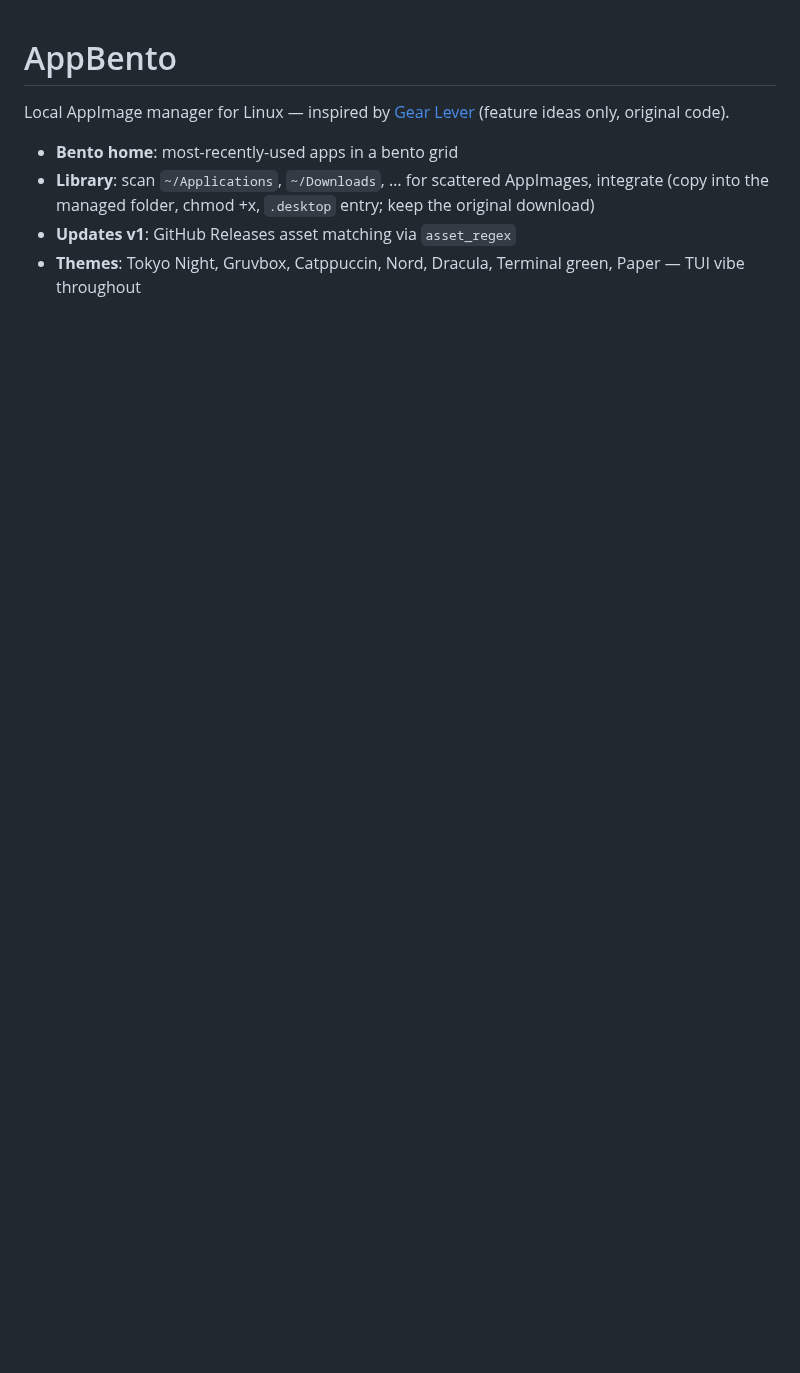
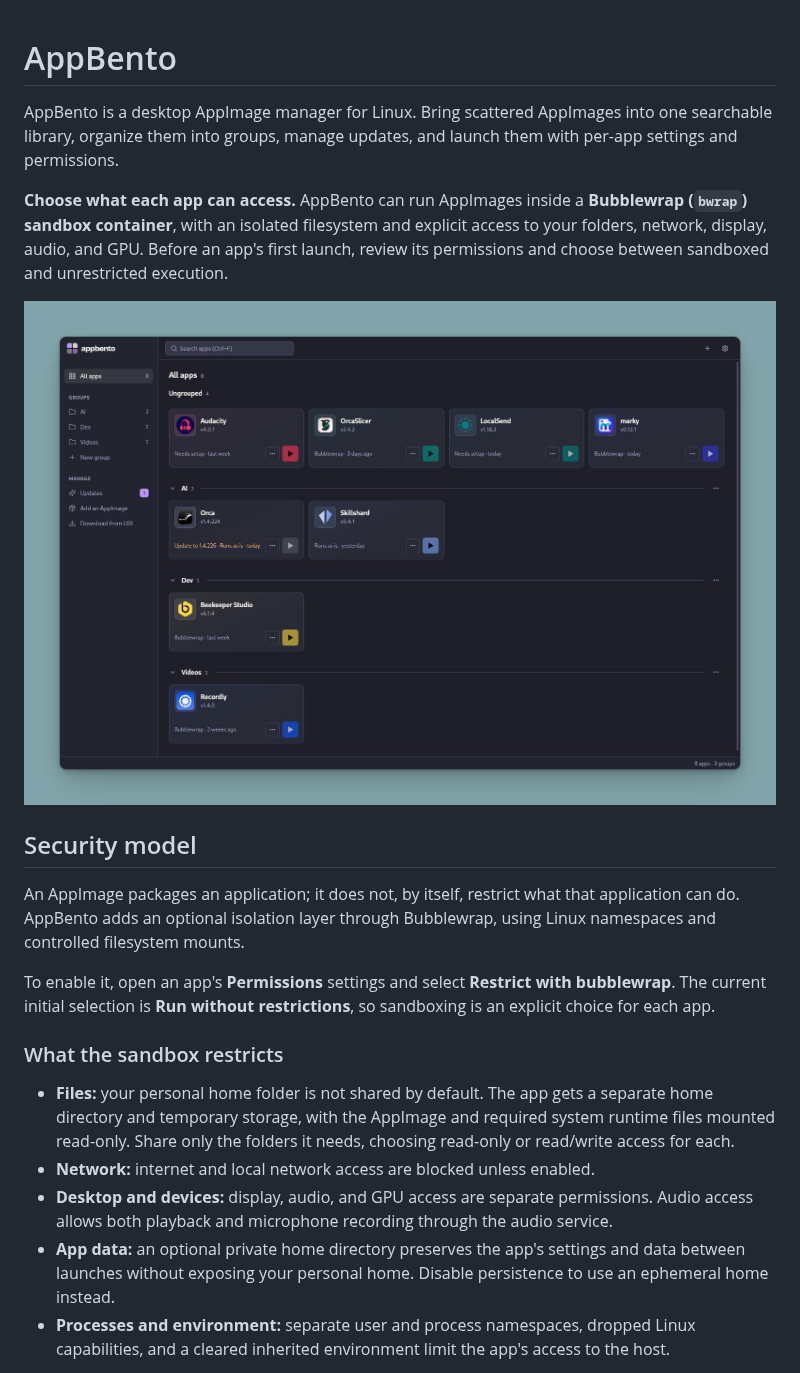
Before and after one commit to sergionoodles/appbento, a Markdown page: README.md, the part around one of its changes. Drawn GitHub-style; pictures changed too: assets/appbento-screenshot.png (added); blank space fills up the shorter version.

Commit message:
Expand README with sandbox and library guidance
- Add a product screenshot and explain AppBento’s security model
- Document features, requirements, limitations, and development setup

```diff
--- a/README.md
+++ b/README.md
@@ -1,8 +1,22 @@
 # AppBento
 
-Local AppImage manager for Linux — inspired by [Gear Lever](https://github.com/mijorus/gearlever) (feature ideas only, original code).
+AppBento is a desktop AppImage manager for Linux. Bring scattered AppImages into one searchable library, organize them into groups, manage updates, and launch them with per-app settings and permissions.
 
-- **Bento home**: most-recently-used apps in a bento grid
-- **Library**: scan `~/Applications`, `~/Downloads`, … for scattered AppImages, integrate (copy into the managed folder, chmod +x, `.desktop` entry; keep the original download)
-- **Updates v1**: GitHub Releases asset matching via `asset_regex`
-- **Themes**: Tokyo Night, Gruvbox, Catppuccin, Nord, Dracula, Terminal green, Paper — TUI vibe throughout
+**Choose what each app can access.** AppBento can run AppImages inside a **Bubblewrap (`bwrap`) sandbox container**, with an isolated filesystem and explicit access to your folders, network, display, audio, and GPU. Before an app's first launch, review its permissions and choose between sandboxed and unrestricted execution.
+
+![AppBento's dark-themed library with AppImages organized into groups and per-app launch status](assets/appbento-screenshot.png)
+
+## Security model
+
+An AppImage packages an application; it does not, by itself, restrict what that application can do. AppBento adds an optional isolation layer through Bubblewrap, using Linux namespaces and controlled filesystem mounts.
+
+To enable it, open an app's **Permissions** settings and select **Restrict with bubblewrap**. The current initial selection is **Run without restrictions**, so sandboxing is an explicit choice for each app.
+
+### What the sandbox restricts
+
+- **Files:** your personal home folder is not shared by default. The app gets a separate home directory and temporary storage, with the AppImage and required system runtime files mounted read-only. Share only the folders it needs, choosing read-only or read/write access for each.
+- **Network:** internet and local network access are blocked unless enabled.
+- **Desktop and devices:** display, audio, and GPU access are separate permissions. Audio access allows both playback and microphone recording through the audio service.
+- **App data:** an optional private home directory preserves the app's settings and data between launches without exposing your personal home. Disable persistence to use an ephemeral home instead.
+- **Processes and environment:** separate user and process namespaces, dropped Linux capabilities, and a cleared inherited environment limit the app's access to the host.
+
```
Also changed, not shown: other parts of README.md (+26 -1 lines).
